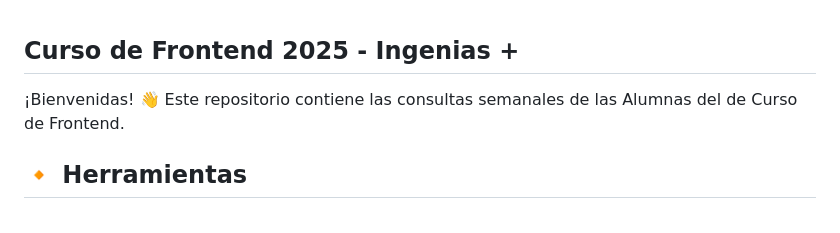
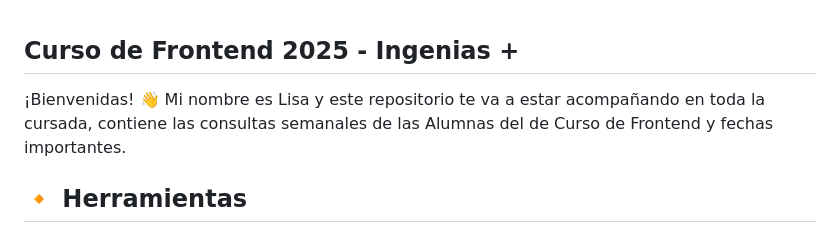
Before and after one commit to Florchu94/FlorenciaCejas, a Markdown page: readme.md, the part around the change. GitHub-like rendering.

```diff
--- a/readme.md
+++ b/readme.md
@@ -1,6 +1,6 @@
 ## Curso de Frontend 2025 - Ingenias +
 
-¡Bienvenidas! 👋 Este repositorio contiene las consultas semanales de las Alumnas del de Curso de Frontend.
+¡Bienvenidas! 👋 Mi nombre es Lisa y este repositorio te va a estar acompañando en toda la cursada, contiene las consultas semanales de las Alumnas del de Curso de Frontend y fechas importantes.
 
 ## 🔸 Herramientas
 
```
